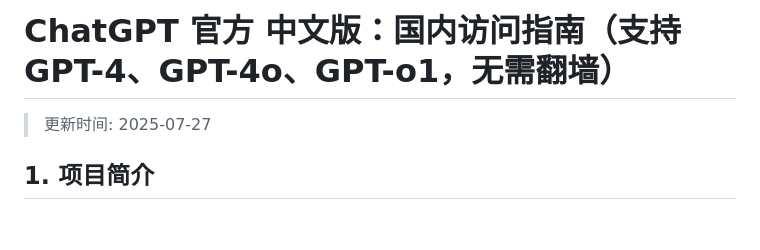
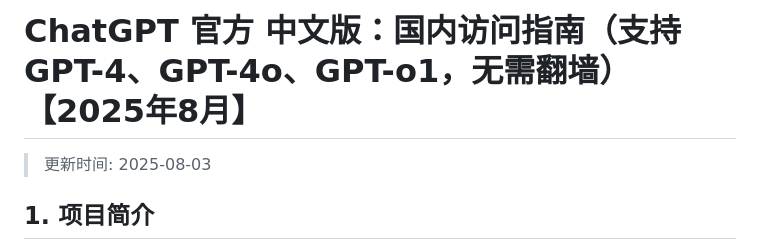
Before and after one commit to chatgpt-home/ChatGPT, a Markdown page: README.md, the part around the change. Rendered like a GitHub page; blank space fills up the shorter version.

```diff
--- a/README.md
+++ b/README.md
@@ -1,5 +1,5 @@
-# **ChatGPT 官方 中文版：国内访问指南（支持GPT-4、GPT-4o、GPT-o1，无需翻墙）**
->更新时间: 2025-07-27
+# **ChatGPT 官方 中文版：国内访问指南（支持GPT-4、GPT-4o、GPT-o1，无需翻墙）【2025年8月】**
+>更新时间: 2025-08-03
 
 ## **1. 项目简介**
 本文将指导您全面体验 ChatGPT 中文版，无需翻墙，支持 GPT-4 和中文多功能应用！
```
